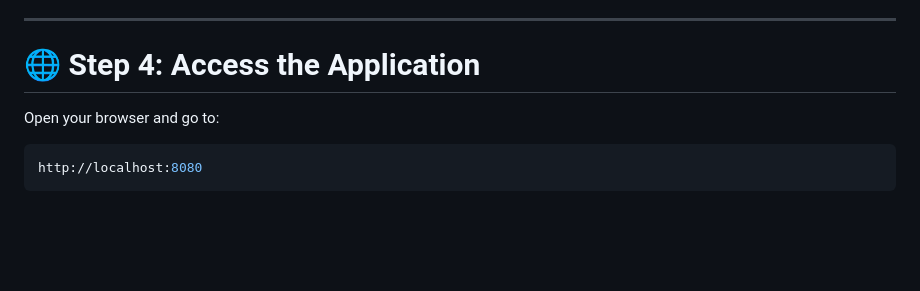
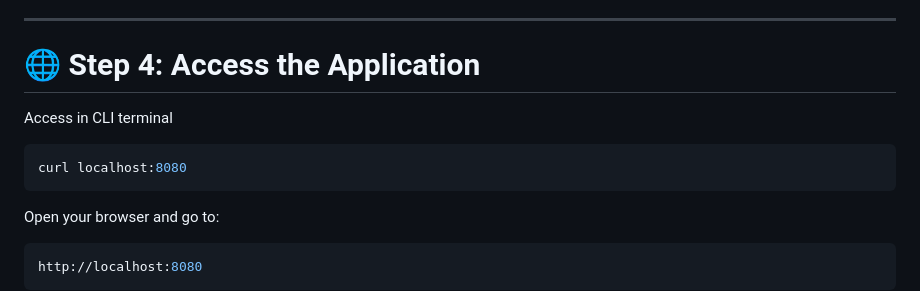
Before and after one commit to sharad1224/dockerNginx-webApp-deployment, a Markdown page: README.md, the part around the change. GitHub-like rendering; blank space fills up the shorter version.

````diff
--- a/README.md
+++ b/README.md
@@ -65,6 +65,11 @@ port 8080 of your system to port 80 inside the container
 
 # 🌐 Step 4: Access the Application
 
+
+Access in CLI terminal
+```bash
+curl localhost:8080
+```
 Open your browser and go to:
 ```bash
 http://localhost:8080
````
